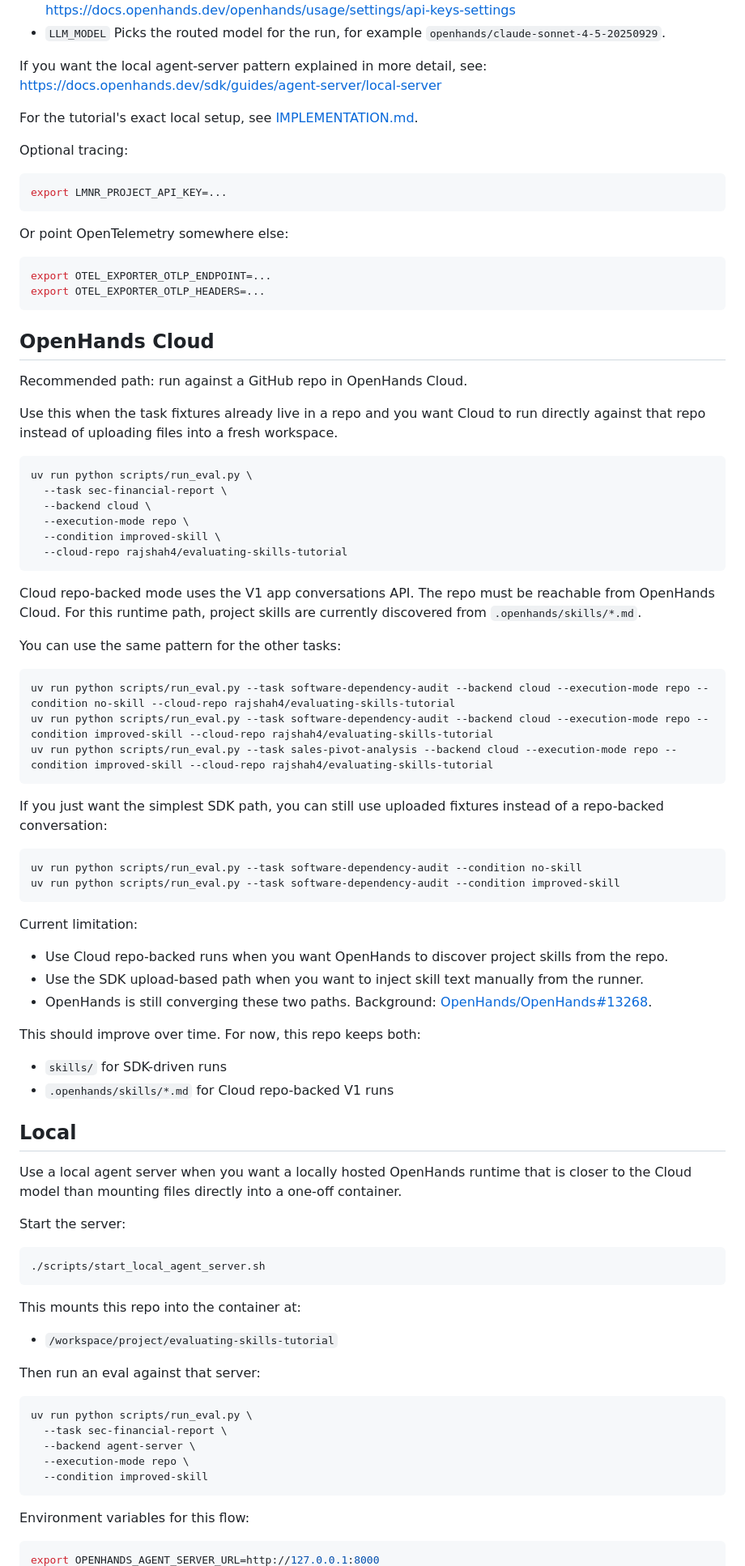
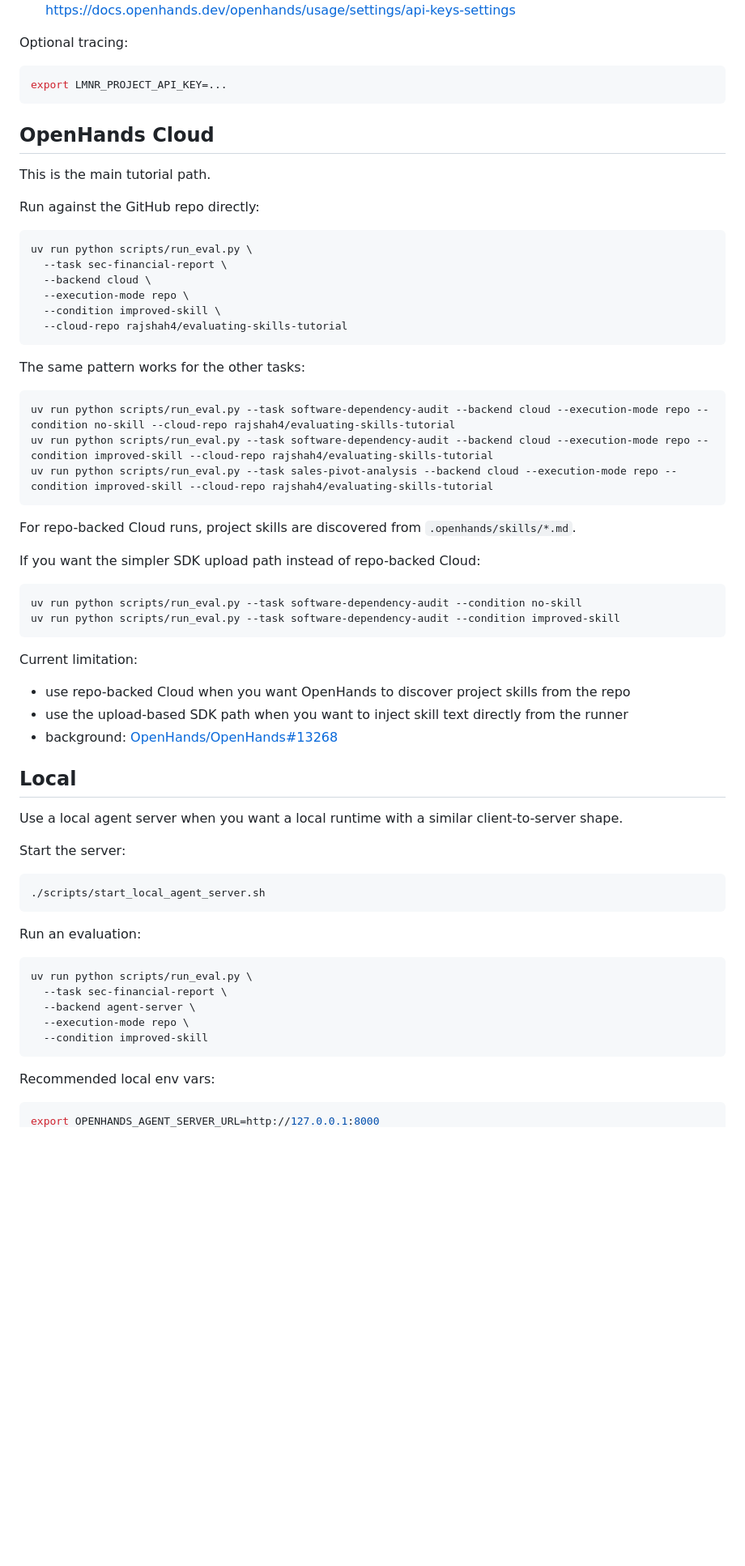
Before and after one commit to rajshah4/evaluating-skills-tutorial, a Markdown page: README.md, the part around one of its changes. Shown at 81% size. Rendered like a GitHub page; blank space fills up the shorter version.

````diff
--- a/README.md
+++ b/README.md
@@ -97,11 +61,4 @@ export LLM_API_KEY=...
   https://docs.openhands.dev/openhands/usage/settings/api-keys-settings
-- `LLM_MODEL`
-  Picks the routed model for the run, for example `openhands/claude-sonnet-4-5-20250929`.
-
-If you want the local agent-server pattern explained in more detail, see:
-https://docs.openhands.dev/sdk/guides/agent-server/local-server
-
-For the tutorial's exact local setup, see [IMPLEMENTATION.md](IMPLEMENTATION.md).
 
 Optional tracing:
 
@@ -109,18 +66,11 @@ Optional tracing:
 export LMNR_PROJECT_API_KEY=...
 ```
 
-Or point OpenTelemetry somewhere else:
-
-```bash
-export OTEL_EXPORTER_OTLP_ENDPOINT=...
-export OTEL_EXPORTER_OTLP_HEADERS=...
-```
-
 ## OpenHands Cloud
 
-Recommended path: run against a GitHub repo in OpenHands Cloud.
+This is the main tutorial path.
 
-Use this when the task fixtures already live in a repo and you want Cloud to run directly against that repo instead of uploading files into a fresh workspace.
+Run against the GitHub repo directly:
 
 ```bash
 uv run python scripts/run_eval.py \
@@ -131,9 +81,7 @@ uv run python scripts/run_eval.py \
   --cloud-repo rajshah4/evaluating-skills-tutorial
 ```
 
-Cloud repo-backed mode uses the V1 app conversations API. The repo must be reachable from OpenHands Cloud. For this runtime path, project skills are currently discovered from `.openhands/skills/*.md`.
-
-You can use the same pattern for the other tasks:
+The same pattern works for the other tasks:
 
 ```bash
 uv run python scripts/run_eval.py --task software-dependency-audit --backend cloud --execution-mode repo --condition no-skill --cloud-repo rajshah4/evaluating-skills-tutorial
@@ -141,7 +89,9 @@ uv run python scripts/run_eval.py --task software-dependency-audit --backend clo
 uv run python scripts/run_eval.py --task sales-pivot-analysis --backend cloud --execution-mode repo --condition improved-skill --cloud-repo rajshah4/evaluating-skills-tutorial
 ```
 
-If you just want the simplest SDK path, you can still use uploaded fixtures instead of a repo-backed conversation:
+For repo-backed Cloud runs, project skills are discovered from `.openhands/skills/*.md`.
+
+If you want the simpler SDK upload path instead of repo-backed Cloud:
 
 ```bash
 uv run python scripts/run_eval.py --task software-dependency-audit --condition no-skill
@@ -150,18 +100,13 @@ uv run python scripts/run_eval.py --task software-dependency-audit --condition i
 
 Current limitation:
 
-- Use Cloud repo-backed runs when you want OpenHands to discover project skills from the repo.
-- Use the SDK upload-based path when you want to inject skill text manually from the runner.
-- OpenHands is still converging these two paths. Background: [OpenHands/OpenHands#13268](https://github.com/OpenHands/OpenHands/issues/13268).
-
-This should improve over time. For now, this repo keeps both:
-
-- `skills/` for SDK-driven runs
-- `.openhands/skills/*.md` for Cloud repo-backed V1 runs
+- use repo-backed Cloud when you want OpenHands to discover project skills from the repo
+- use the upload-based SDK path when you want to inject skill text directly from the runner
+- background: [OpenHands/OpenHands#13268](https://github.com/OpenHands/OpenHands/issues/13268)
 
 ## Local
 
-Use a local agent server when you want a locally hosted OpenHands runtime that is closer to the Cloud model than mounting files directly into a one-off container.
+Use a local agent server when you want a local runtime with a similar client-to-server shape.
 
 Start the server:
 
@@ -169,11 +114,7 @@ Start the server:
 ./scripts/start_local_agent_server.sh
 ```
 
-This mounts this repo into the container at:
-
-- `/workspace/project/evaluating-skills-tutorial`
-
-Then run an eval against that server:
+Run an evaluation:
 
 ```bash
 uv run python scripts/run_eval.py \
@@ -183,7 +124,7 @@ uv run python scripts/run_eval.py \
   --condition improved-skill
 ```
 
-Environment variables for this flow:
+Recommended local env vars:
 
 ```bash
 export OPENHANDS_AGENT_SERVER_URL=http://127.0.0.1:8000
````
Also changed, not shown: other parts of README.md (+19 -83 lines).
